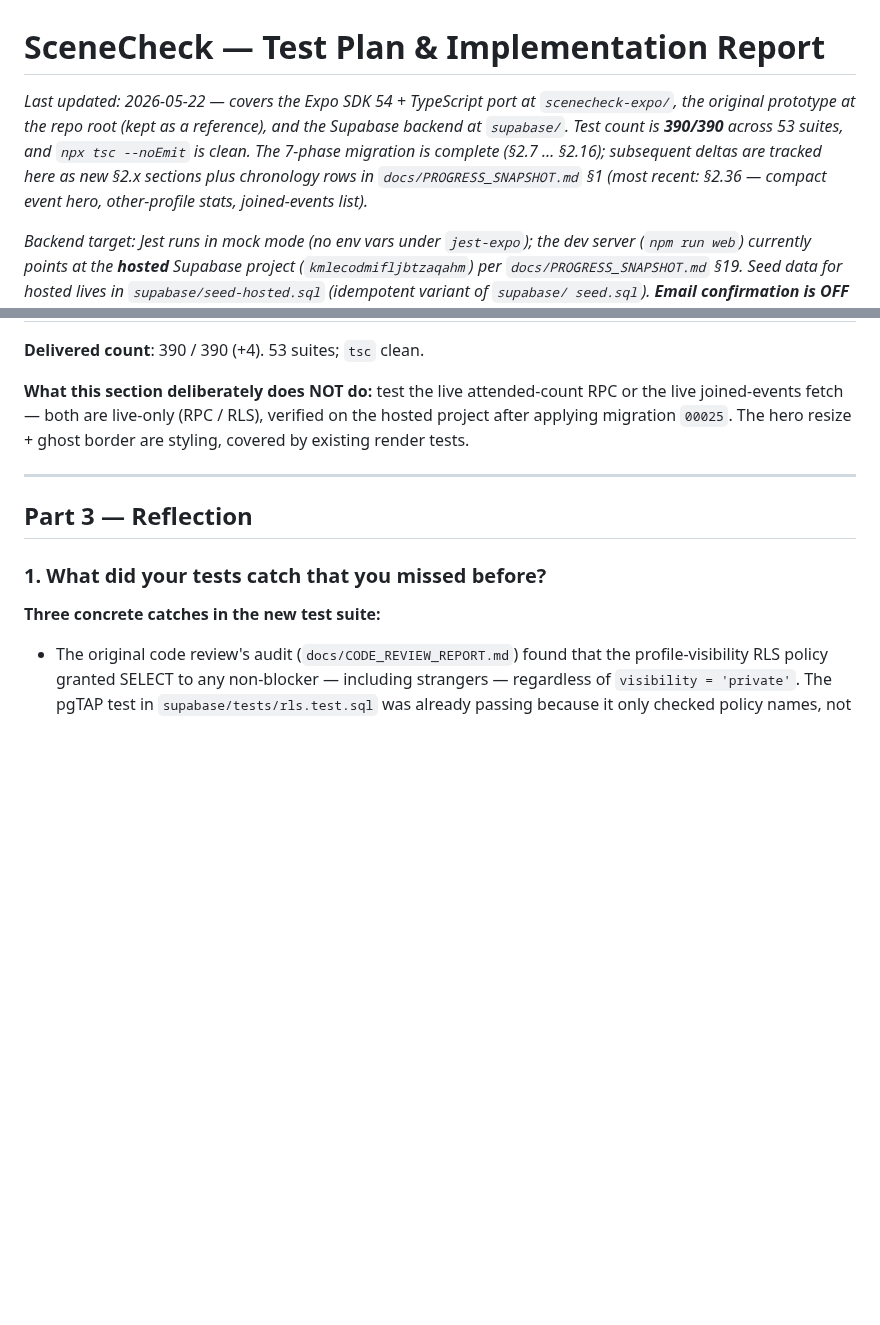
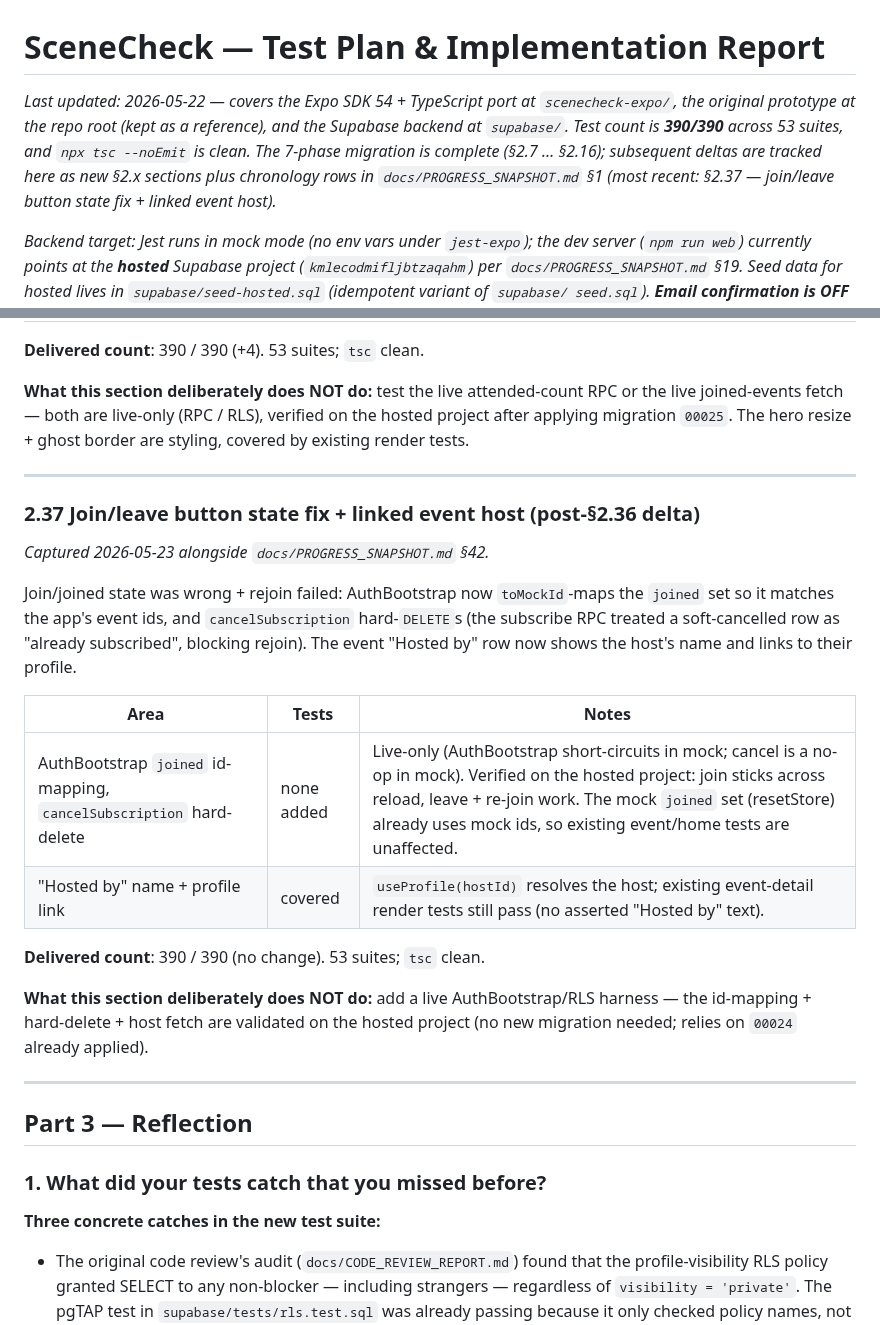
Before and after one commit to Plehndm/SceneCheck-App, a Markdown page: docs/TEST_PLAN.md, 2 parts joined by grey strips. Drawn GitHub-style; blank space fills up the shorter version.

```diff
--- a/docs/TEST_PLAN.md
+++ b/docs/TEST_PLAN.md
@@ -1,6 +1,6 @@
 # SceneCheck — Test Plan & Implementation Report
 
-_Last updated: 2026-05-22 — covers the Expo SDK 54 + TypeScript port at `scenecheck-expo/`, the original prototype at the repo root (kept as a reference), and the Supabase backend at `supabase/`. Test count is **390/390** across 53 suites, and `npx tsc --noEmit` is clean. The 7-phase migration is complete (§2.7 … §2.16); subsequent deltas are tracked here as new §2.x sections plus chronology rows in `docs/PROGRESS_SNAPSHOT.md` §1 (most recent: §2.36 — compact event hero, other-profile stats, joined-events list)._
+_Last updated: 2026-05-22 — covers the Expo SDK 54 + TypeScript port at `scenecheck-expo/`, the original prototype at the repo root (kept as a reference), and the Supabase backend at `supabase/`. Test count is **390/390** across 53 suites, and `npx tsc --noEmit` is clean. The 7-phase migration is complete (§2.7 … §2.16); subsequent deltas are tracked here as new §2.x sections plus chronology rows in `docs/PROGRESS_SNAPSHOT.md` §1 (most recent: §2.37 — join/leave button state fix + linked event host)._
 
 _Backend target: Jest runs in mock mode (no env vars under
 `jest-expo`); the dev server (`npm run web`) currently points at
@@ -1166,6 +1166,29 @@ are styling, covered by existing render tests.
 
 ---
 
+### 2.37 Join/leave button state fix + linked event host (post-§2.36 delta)
+
+_Captured 2026-05-23 alongside `docs/PROGRESS_SNAPSHOT.md` §42._
+
+Join/joined state was wrong + rejoin failed: AuthBootstrap now `toMockId`-maps
+the `joined` set so it matches the app's event ids, and `cancelSubscription`
+hard-`DELETE`s (the subscribe RPC treated a soft-cancelled row as "already
+subscribed", blocking rejoin). The event "Hosted by" row now shows the host's
+name and links to their profile.
+
+| Area | Tests | Notes |
+|---|---|---|
+| AuthBootstrap `joined` id-mapping, `cancelSubscription` hard-delete | none added | Live-only (AuthBootstrap short-circuits in mock; cancel is a no-op in mock). Verified on the hosted project: join sticks across reload, leave + re-join work. The mock `joined` set (resetStore) already uses mock ids, so existing event/home tests are unaffected. |
+| "Hosted by" name + profile link | covered | `useProfile(hostId)` resolves the host; existing event-detail render tests still pass (no asserted "Hosted by" text). |
+
+**Delivered count**: 390 / 390 (no change). 53 suites; `tsc` clean.
+
+**What this section deliberately does NOT do:** add a live AuthBootstrap/RLS
+harness — the id-mapping + hard-delete + host fetch are validated on the hosted
+project (no new migration needed; relies on `00024` already applied).
+
+---
+
 ## Part 3 — Reflection
 
 ### 1. What did your tests catch that you missed before?
```
Also changed, not shown: docs/PROGRESS_SNAPSHOT.md (+46 -1 lines).
